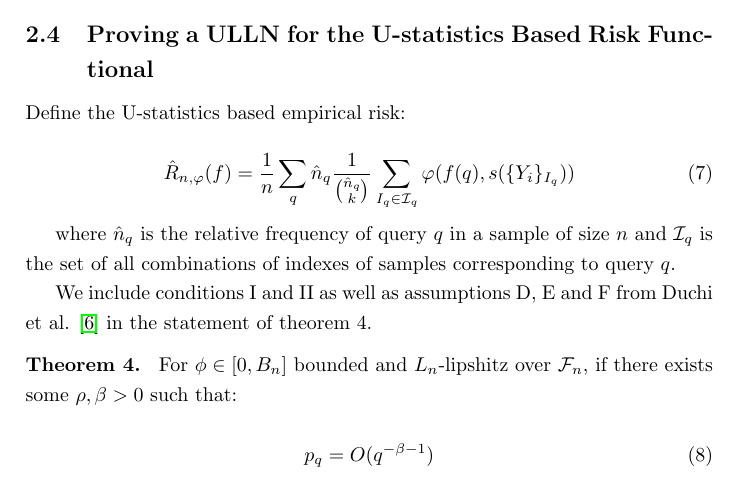
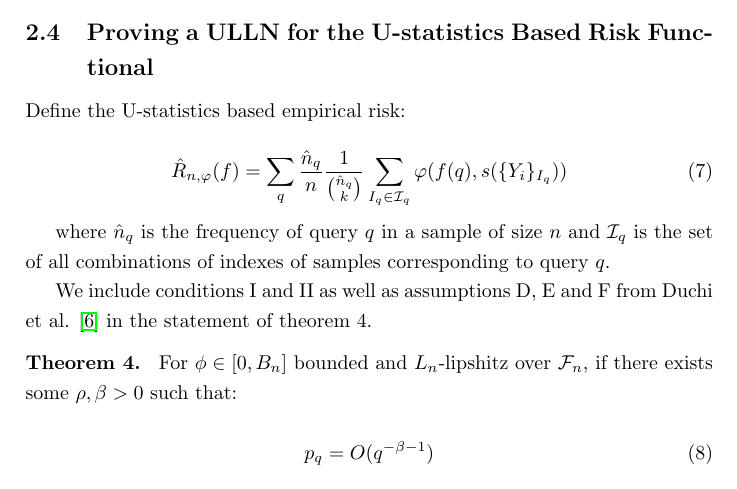
Before and after one commit to dmh43/research, a LaTeX document (u_statistics/summary.tex): part of page 3 of 6, cut so that both start at the same text. Compiled offline with pdfLaTeX.

Commit message:
update notation

```diff
--- a/u_statistics/summary.tex
+++ b/u_statistics/summary.tex
@@ -140,10 +140,10 @@ Similarly, we define the surrogate loss and surrogate risk as:
 Define the U-statistics based empirical risk:
 
 \begin{equation}
-  \hat{R}_{n, \varphi}(f) = \frac{1}{n} \sum_q \hat{n}_q \frac{1}{\binom{\hat{n}_q}{k}} \sum_{I_q \in \mathcal{I}_q}\varphi(f(q), s(\{Y_i\}_{I_q}))
+  \hat{R}_{n, \varphi}(f) = \sum_q \frac{\hat{n}_q}{n} \frac{1}{\binom{\hat{n}_q}{k}} \sum_{I_q \in \mathcal{I}_q}\varphi(f(q), s(\{Y_i\}_{I_q}))
 \end{equation}
 
-where \(\hat{n}_q\) is the relative frequency of query \(q\) in a sample of size \(n\) and \(\mathcal{I}_q\) is the set of all combinations of indexes of samples corresponding to query \(q\).
+where \(\hat{n}_q\) is the frequency of query \(q\) in a sample of size \(n\) and \(\mathcal{I}_q\) is the set of all combinations of indexes of samples corresponding to query \(q\).
 
 We include conditions I and II as well as assumptions D, E and F from Duchi et al. \cite{duchi-2013-ranking} in the statement of theorem 4.
 \begin{theorem}[4]
```
Also changed, not shown: u_statistics/summary.pdf.
